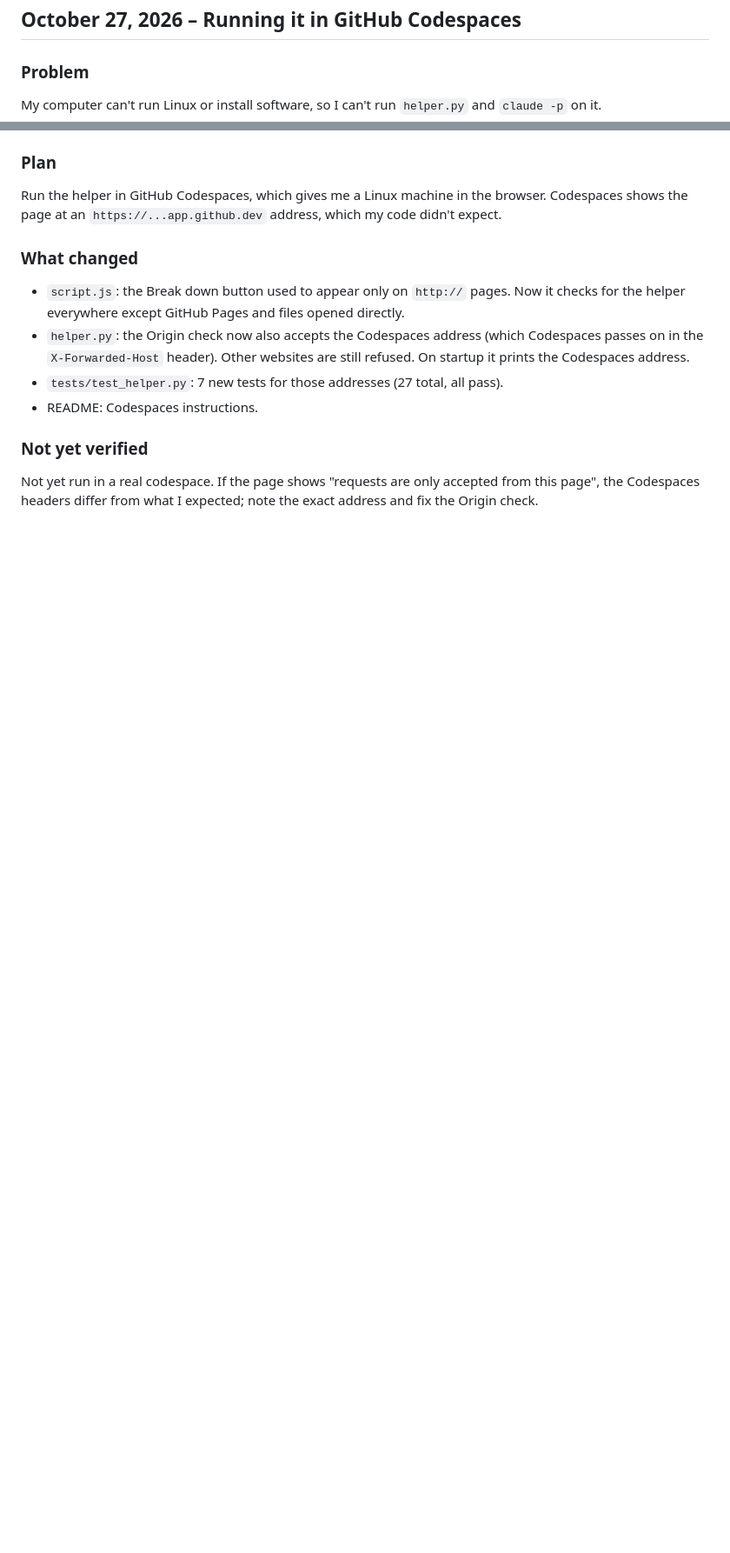
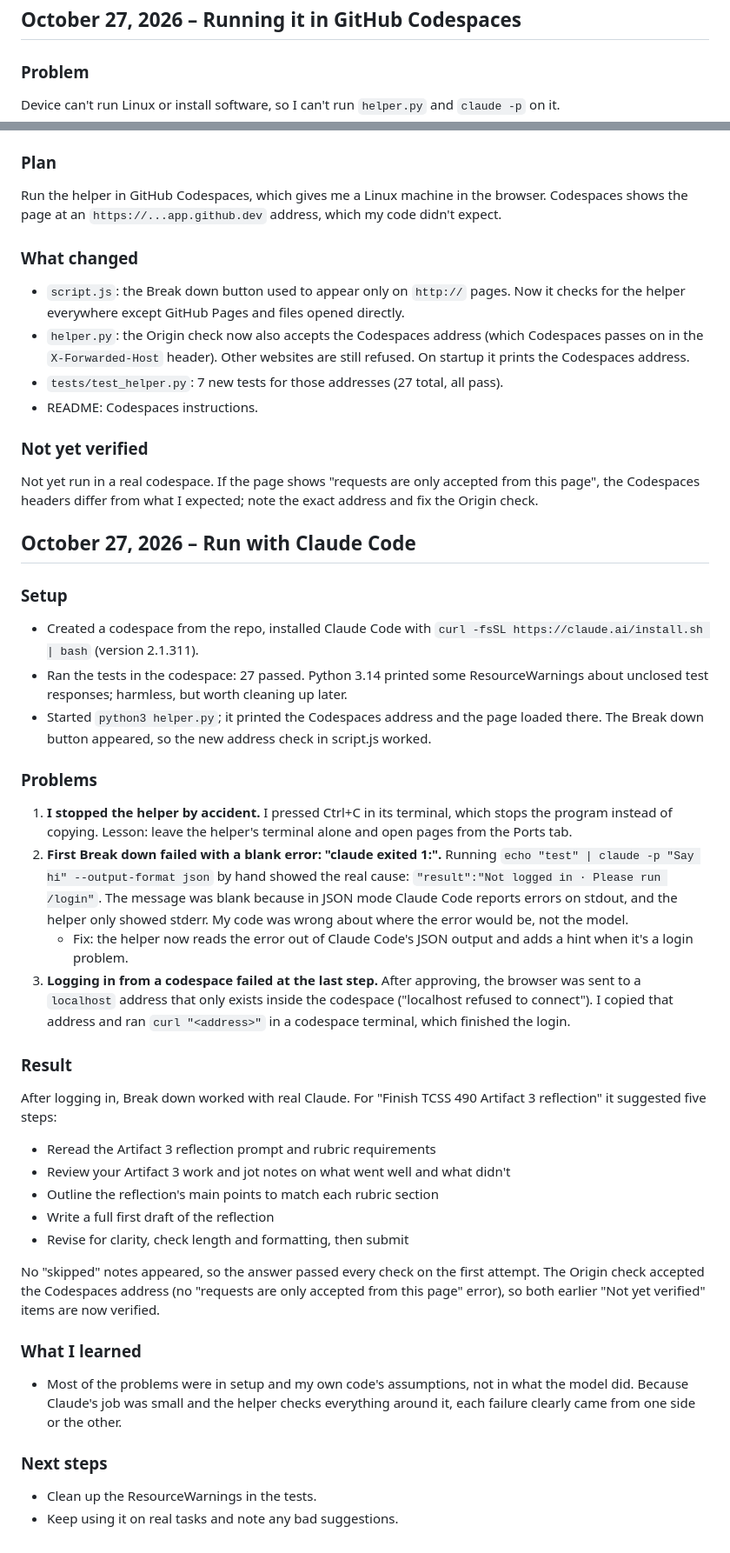
Before and after one commit to ymo206/todo-list, a Markdown page: LOG.md, 2 parts joined by grey strips. Shown at 87% size. Rendered like a GitHub page; blank space fills up the shorter version.

Commit message:
Document running helper.py in GitHub Codespaces
Updated LOG.md with details on running helper.py in GitHub Codespaces, including problems encountered and solutions implemented.

```diff
--- a/LOG.md
+++ b/LOG.md
@@ -129,7 +129,7 @@ falls back to reading the raw text.
 ## October 27, 2026 – Running it in GitHub Codespaces
 
 ### Problem
-My computer can't run Linux or install software, so I can't run `helper.py`
+Device can't run Linux or install software, so I can't run `helper.py`
 and `claude -p` on it.
 
 ### Plan
@@ -151,3 +151,58 @@ which my code didn't expect.
 Not yet run in a real codespace. If the page shows "requests are only accepted
 from this page", the Codespaces headers differ from what I expected; note the
 exact address and fix the Origin check.
+
+
+## October 27, 2026 – Run with Claude Code
+
+### Setup
+- Created a codespace from the repo, installed Claude Code with
+  `curl -fsSL https://claude.ai/install.sh | bash` (version 2.1.311).
+- Ran the tests in the codespace: 27 passed. Python 3.14 printed some
+  ResourceWarnings about unclosed test responses; harmless, but worth cleaning
+  up later.
+- Started `python3 helper.py`; it printed the Codespaces address and the page
+  loaded there. The Break down button appeared, so the new address check in
+  script.js worked.
+
+### Problems
+1. **I stopped the helper by accident.** I pressed Ctrl+C in its terminal,
+   which stops the program instead of copying. Lesson: leave the helper's
+   terminal alone and open pages from the Ports tab.
+2. **First Break down failed with a blank error: "claude exited 1:".**
+   Running `echo "test" | claude -p "Say hi" --output-format json` by hand
+   showed the real cause: `"result":"Not logged in · Please run /login"`.
+   The message was blank because in JSON mode Claude Code reports errors on
+   stdout, and the helper only showed stderr. My code was wrong about where
+   the error would be, not the model.
+   - Fix: the helper now reads the error out of Claude Code's JSON output and
+     adds a hint when it's a login problem.
+3. **Logging in from a codespace failed at the last step.** After approving,
+   the browser was sent to a `localhost` address that only exists inside the
+   codespace ("localhost refused to connect"). I copied that address and ran
+   `curl "<address>"` in a codespace terminal, which finished the login.
+
+### Result
+After logging in, Break down worked with real Claude. For
+"Finish TCSS 490 Artifact 3 reflection" it suggested five steps:
+- Reread the Artifact 3 reflection prompt and rubric requirements
+- Review your Artifact 3 work and jot notes on what went well and what didn't
+- Outline the reflection's main points to match each rubric section
+- Write a full first draft of the reflection
+- Revise for clarity, check length and formatting, then submit
+
+No "skipped" notes appeared, so the answer passed every check on the first
+attempt. The Origin check accepted the Codespaces address (no "requests are
+only accepted from this page" error), so both earlier "Not yet verified"
+items are now verified.
+
+
+### What I learned
+- Most of the problems were in setup and my own code's assumptions, not in
+  what the model did. Because Claude's job was small and the helper checks
+  everything around it, each failure clearly came from one side or the other.
+
+
+### Next steps
+- Clean up the ResourceWarnings in the tests.
+- Keep using it on real tasks and note any bad suggestions.
```
